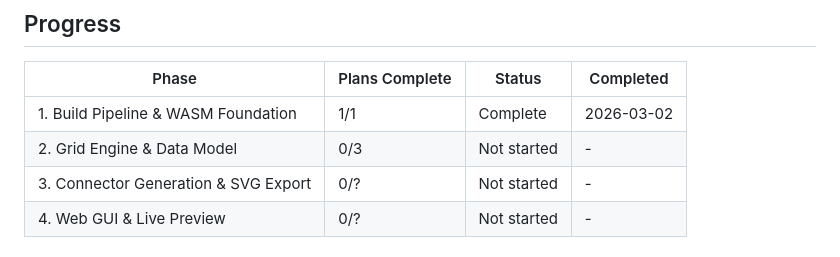
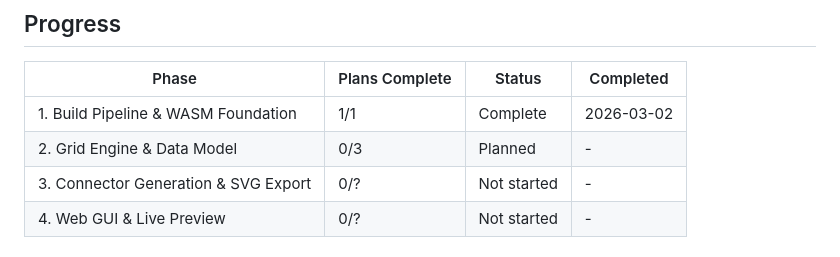
Before and after one commit to Shadow-Puppet/JigsawGenerator, a Markdown page: .planning/ROADMAP.md, the part around the change. Rendered like a GitHub page.

Commit message:
docs(02): update roadmap status to planned

```diff
--- a/.planning/ROADMAP.md
+++ b/.planning/ROADMAP.md
@@ -69,7 +69,7 @@ Plans:
 | Phase | Plans Complete | Status | Completed |
 |-------|----------------|--------|-----------|
 | 1. Build Pipeline & WASM Foundation | 1/1 | Complete | 2026-03-02 |
-| 2. Grid Engine & Data Model | 0/3 | Not started | - |
+| 2. Grid Engine & Data Model | 0/3 | Planned | - |
 | 3. Connector Generation & SVG Export | 0/? | Not started | - |
 | 4. Web GUI & Live Preview | 0/? | Not started | - |
 
```
